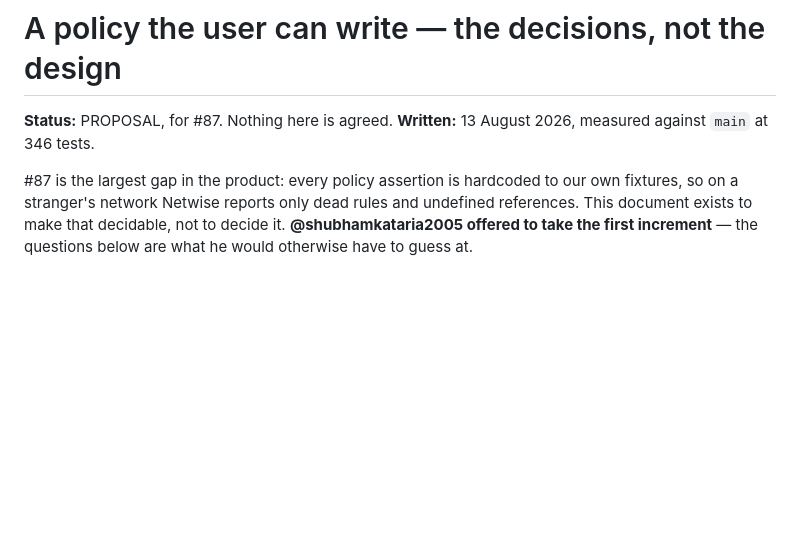
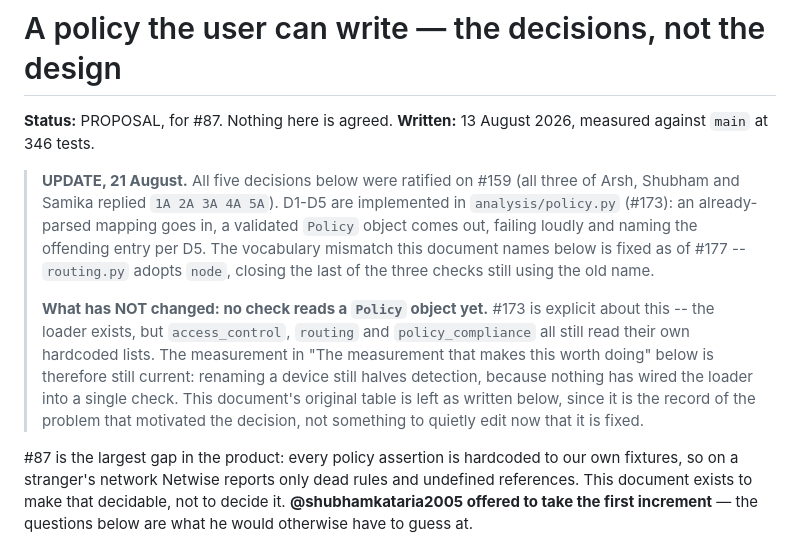
Before and after one commit to ARSH871-bot/Netwise, a Markdown page: docs/design/user-policy-format.md, the part around the change. GitHub-like rendering; blank space fills up the shorter version.

Commit message:
Note that #159/#173 settled and partly implemented this proposal
Found while re-auditing #177: this document's Status line still said
"PROPOSAL... nothing here is agreed" and the vocabulary-mismatch table
still read as a current problem, even though #159 ratified all five
decisions and #173 implemented them in analysis/policy.py.

Added an update note rather than editing the original content -- the
table stays as the record of the problem that motivated the decision.
Precise about what is and is not true now: the loader exists, but no
check reads a Policy object yet, so the measured detection gap this
document opens with is still current.

```diff
--- a/docs/design/user-policy-format.md
+++ b/docs/design/user-policy-format.md
@@ -2,6 +2,23 @@
 
 **Status:** PROPOSAL, for #87. Nothing here is agreed.
 **Written:** 13 August 2026, measured against `main` at 346 tests.
+
+> **UPDATE, 21 August.** All five decisions below were ratified on #159 (all
+> three of Arsh, Shubham and Samika replied `1A 2A 3A 4A 5A`). D1-D5 are
+> implemented in `analysis/policy.py` (#173): an already-parsed mapping goes
+> in, a validated `Policy` object comes out, failing loudly and naming the
+> offending entry per D5. The vocabulary mismatch this document names below
+> is fixed as of #177 -- `routing.py` adopts `node`, closing the last of the
+> three checks still using the old name.
+>
+> **What has NOT changed: no check reads a `Policy` object yet.** #173 is
+> explicit about this -- the loader exists, but `access_control`, `routing`
+> and `policy_compliance` all still read their own hardcoded lists. The
+> measurement in "The measurement that makes this worth doing" below is
+> therefore still current: renaming a device still halves detection, because
+> nothing has wired the loader into a single check. This document's original
+> table is left as written below, since it is the record of the problem that
+> motivated the decision, not something to quietly edit now that it is fixed.
 
 #87 is the largest gap in the product: every policy assertion is hardcoded to
 our own fixtures, so on a stranger's network Netwise reports only dead rules
```
